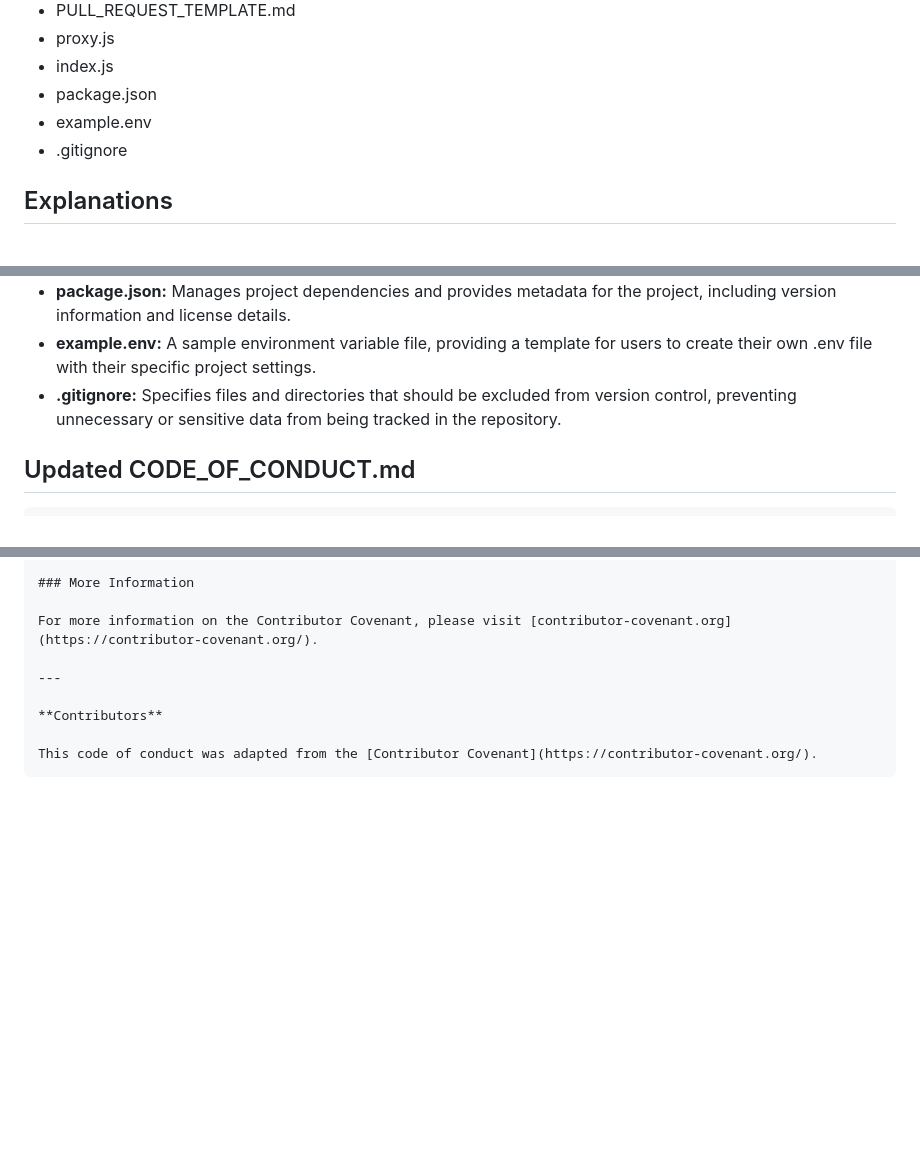
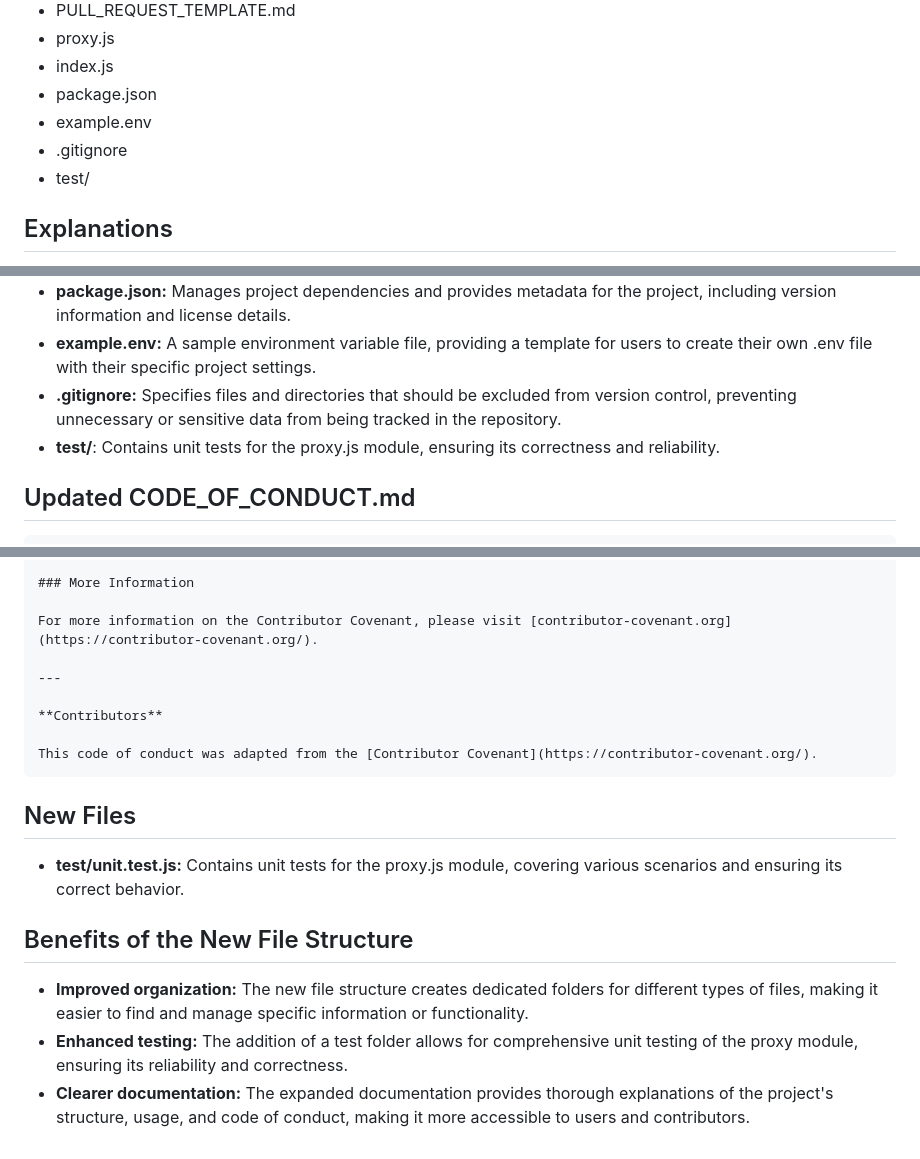
Before and after one commit to Genera1Developer/Project-Auto, a Markdown page: CODE_OF_CONDUCT.md, 3 parts joined by grey strips. GitHub-like rendering; blank space fills up the shorter version.

Commit message:
Project Auto | Auto modified CODE_OF_CONDUCT.md

````diff
--- a/CODE_OF_CONDUCT.md
+++ b/CODE_OF_CONDUCT.md
@@ -10,6 +10,7 @@
 - package.json
 - example.env
 - .gitignore
+- test/
 
 ## Explanations
 
@@ -23,6 +24,7 @@
 - **package.json:** Manages project dependencies and provides metadata for the project, including version information and license details.
 - **example.env:** A sample environment variable file, providing a template for users to create their own .env file with their specific project settings.
 - **.gitignore:** Specifies files and directories that should be excluded from version control, preventing unnecessary or sensitive data from being tracked in the repository.
+- **test/**: Contains unit tests for the proxy.js module, ensuring its correctness and reliability.
 
 ## Updated CODE_OF_CONDUCT.md
 
@@ -77,3 +79,13 @@ For more information on the Contributor Covenant, please visit [contributor-cove
 
 This code of conduct was adapted from the [Contributor Covenant](https://contributor-covenant.org/).
 ```
+
+## New Files
+
+- **test/unit.test.js:** Contains unit tests for the proxy.js module, covering various scenarios and ensuring its correct behavior.
+
+## Benefits of the New File Structure
+
+- **Improved organization:** The new file structure creates dedicated folders for different types of files, making it easier to find and manage specific information or functionality.
+- **Enhanced testing:** The addition of a test folder allows for comprehensive unit testing of the proxy module, ensuring its reliability and correctness.
+- **Clearer documentation:** The expanded documentation provides thorough explanations of the project's structure, usage, and code of conduct, making it more accessible to users and contributors.
````
